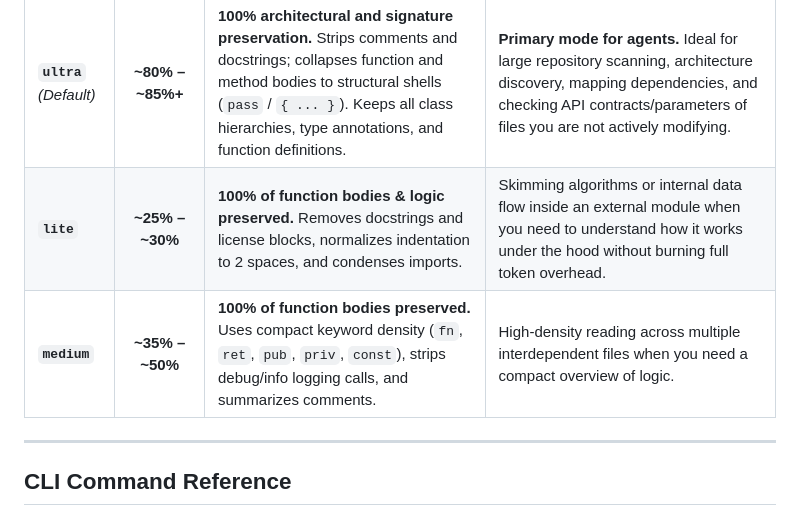
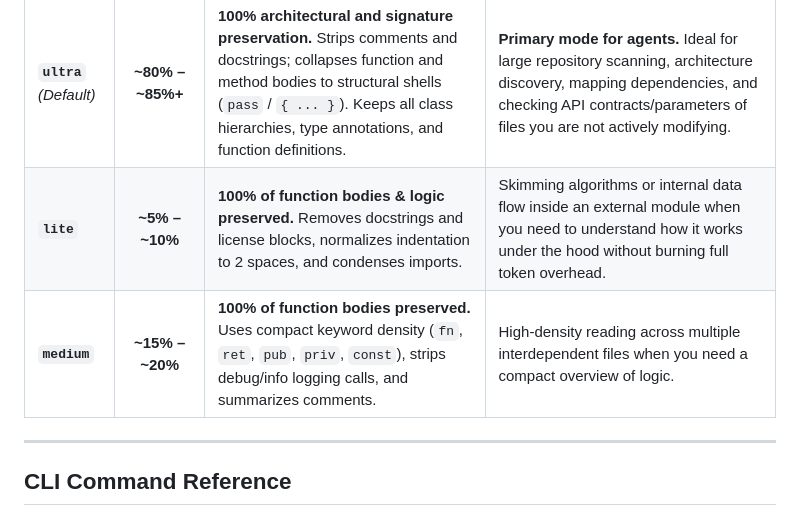
Before and after one commit to Grimm67123/cavecode, a Markdown page: README.md, the part around the change. GitHub-like rendering.

```diff
--- a/README.md
+++ b/README.md
@@ -116,8 +116,8 @@ Choose the compression tier using `--mode` or `-m` (default: `ultra`):
 | Mode | Token Savings | Logic & Structure | Recommended Agent Use Case |
 | :--- | :---: | :--- | :--- |
 | **`ultra`** *(Default)* | **~80% – ~85%+** | **100% architectural and signature preservation.** Strips comments and docstrings; collapses function and method bodies to structural shells (`pass` / `{ ... }`). Keeps all class hierarchies, type annotations, and function definitions. | **Primary mode for agents.** Ideal for large repository scanning, architecture discovery, mapping dependencies, and checking API contracts/parameters of files you are not actively modifying. |
-| **`lite`** | **~25% – ~30%** | **100% of function bodies & logic preserved.** Removes docstrings and license blocks, normalizes indentation to 2 spaces, and condenses imports. | Skimming algorithms or internal data flow inside an external module when you need to understand how it works under the hood without burning full token overhead. |
-| **`medium`** | **~35% – ~50%** | **100% of function bodies preserved.** Uses compact keyword density (`fn`, `ret`, `pub`, `priv`, `const`), strips debug/info logging calls, and summarizes comments. | High-density reading across multiple interdependent files when you need a compact overview of logic. |
+| **`lite`** | **~5% – ~10%** | **100% of function bodies & logic preserved.** Removes docstrings and license blocks, normalizes indentation to 2 spaces, and condenses imports. | Skimming algorithms or internal data flow inside an external module when you need to understand how it works under the hood without burning full token overhead. |
+| **`medium`** | **~15% – ~20%** | **100% of function bodies preserved.** Uses compact keyword density (`fn`, `ret`, `pub`, `priv`, `const`), strips debug/info logging calls, and summarizes comments. | High-density reading across multiple interdependent files when you need a compact overview of logic. |
 
 ---
 
```
